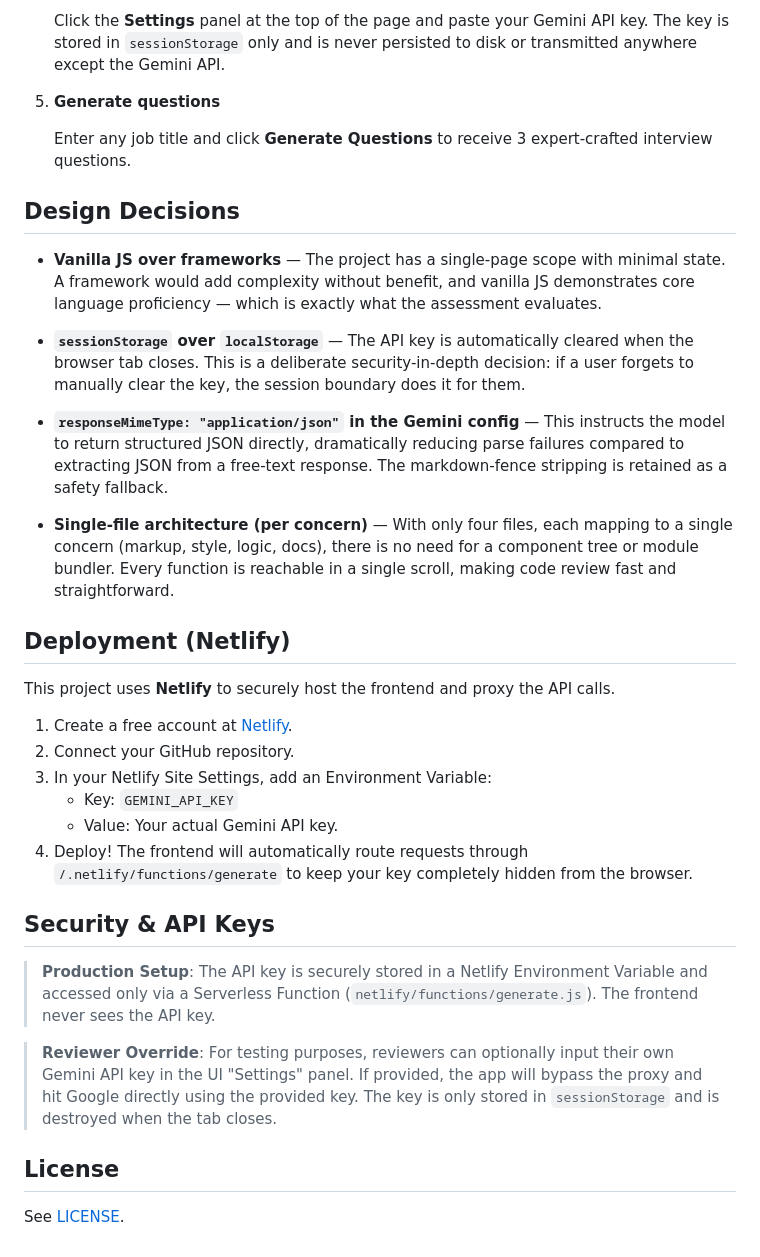
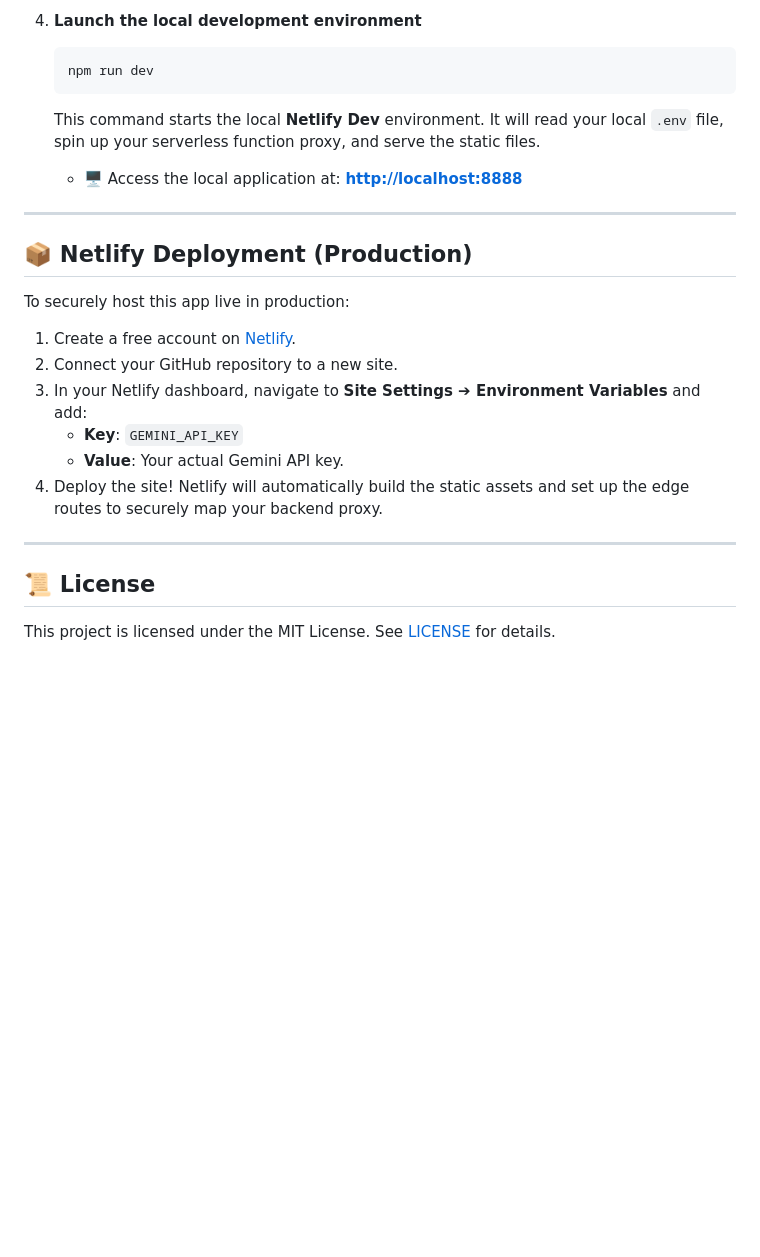
Before and after one commit to Ebendttl/iq-gen, a Markdown page: README.md, the part around one of its changes. Rendered like a GitHub page; blank space fills up the shorter version.

````diff
--- a/README.md
+++ b/README.md
@@ -44,37 +138,26 @@ AI-powered interview question generator that creates thoughtful, role-specific q
 
-   Click the **Settings** panel at the top of the page and paste your Gemini API key. The key is stored in `sessionStorage` only and is never persisted to disk or transmitted anywhere except the Gemini API.
+4. **Launch the local development environment**
+   ```bash
+   npm run dev
+   ```
+   This command starts the local **Netlify Dev** environment. It will read your local `.env` file, spin up your serverless function proxy, and serve the static files.
+   * 🖥️ Access the local application at: **[http://localhost:8888](http://localhost:8888)**
 
-5. **Generate questions**
+---
 
-   Enter any job title and click **Generate Questions** to receive 3 expert-crafted interview questions.
+## 📦 Netlify Deployment (Production)
 
-## Design Decisions
+To securely host this app live in production:
 
-- **Vanilla JS over frameworks** — The project has a single-page scope with minimal state. A framework would add complexity without benefit, and vanilla JS demonstrates core language proficiency — which is exactly what the assessment evaluates.
+1. Create a free account on [Netlify](https://www.netlify.com/).
+2. Connect your GitHub repository to a new site.
+3. In your Netlify dashboard, navigate to **Site Settings ➔ Environment Variables** and add:
+   * **Key**: `GEMINI_API_KEY`
+   * **Value**: Your actual Gemini API key.
+4. Deploy the site! Netlify will automatically build the static assets and set up the edge routes to securely map your backend proxy.
 
-- **`sessionStorage` over `localStorage`** — The API key is automatically cleared when the browser tab closes. This is a deliberate security-in-depth decision: if a user forgets to manually clear the key, the session boundary does it for them.
+---
 
-- **`responseMimeType: "application/json"` in the Gemini config** — This instructs the model to return structured JSON directly, dramatically reducing parse failures compared to extracting JSON from a free-text response. The markdown-fence stripping is retained as a safety fallback.
+## 📜 License
 
-- **Single-file architecture (per concern)** — With only four files, each mapping to a single concern (markup, style, logic, docs), there is no need for a component tree or module bundler. Every function is reachable in a single scroll, making code review fast and straightforward.
-
-## Deployment (Netlify)
-
-This project uses **Netlify** to securely host the frontend and proxy the API calls.
-
-1. Create a free account at [Netlify](https://www.netlify.com/).
-2. Connect your GitHub repository.
-3. In your Netlify Site Settings, add an Environment Variable:
-   - Key: `GEMINI_API_KEY`
-   - Value: Your actual Gemini API key.
-4. Deploy! The frontend will automatically route requests through `/.netlify/functions/generate` to keep your key completely hidden from the browser.
-
-## Security & API Keys
-
-> **Production Setup**: The API key is securely stored in a Netlify Environment Variable and accessed only via a Serverless Function (`netlify/functions/generate.js`). The frontend never sees the API key.
-
-> **Reviewer Override**: For testing purposes, reviewers can optionally input their own Gemini API key in the UI "Settings" panel. If provided, the app will bypass the proxy and hit Google directly using the provided key. The key is only stored in `sessionStorage` and is destroyed when the tab closes.
-
-## License
-
-See [LICENSE](./LICENSE).
+This project is licensed under the MIT License. See [LICENSE](./LICENSE) for details.
````
Also changed, not shown: other parts of README.md (+120 -26 lines).
